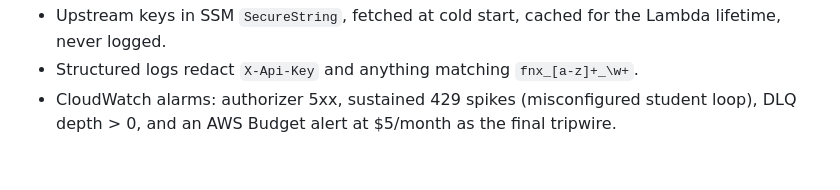
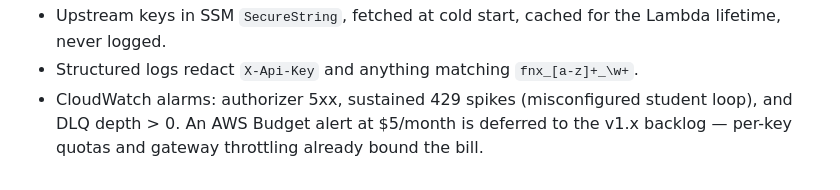
Before and after one commit to canaokar/fauxnance-api, a Markdown page: docs/05-auth-and-quotas.md, the part around the change. Rendered like a GitHub page.

```diff
--- a/docs/05-auth-and-quotas.md
+++ b/docs/05-auth-and-quotas.md
@@ -122,4 +122,5 @@ The CSV output (`label,key`) is what gets mail-merged to students on day one.
   Lambda lifetime, never logged.
 - Structured logs redact `X-Api-Key` and anything matching `fnx_[a-z]+_\w+`.
 - CloudWatch alarms: authorizer 5xx, sustained 429 spikes (misconfigured student
-  loop), DLQ depth > 0, and an AWS Budget alert at $5/month as the final tripwire.
+  loop), and DLQ depth > 0. An AWS Budget alert at $5/month is deferred to the
+  v1.x backlog — per-key quotas and gateway throttling already bound the bill.
```
Also changed, not shown: docs/07-roadmap.md (+3 -1 lines).
